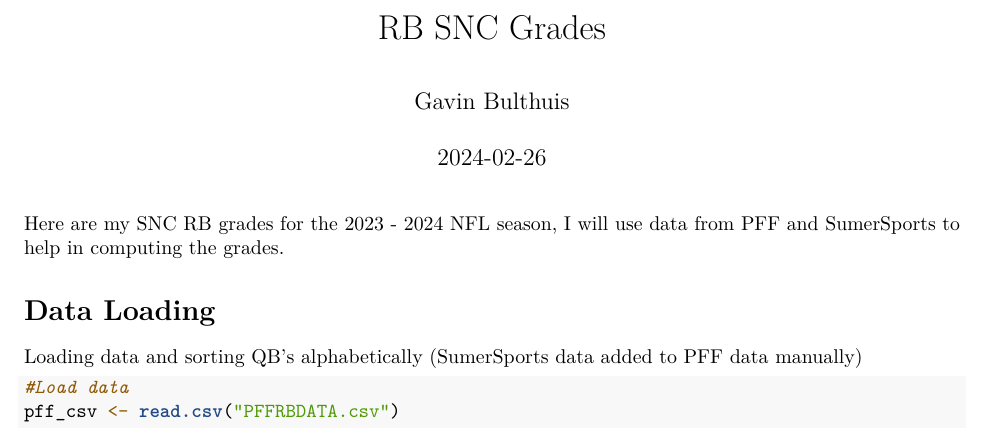
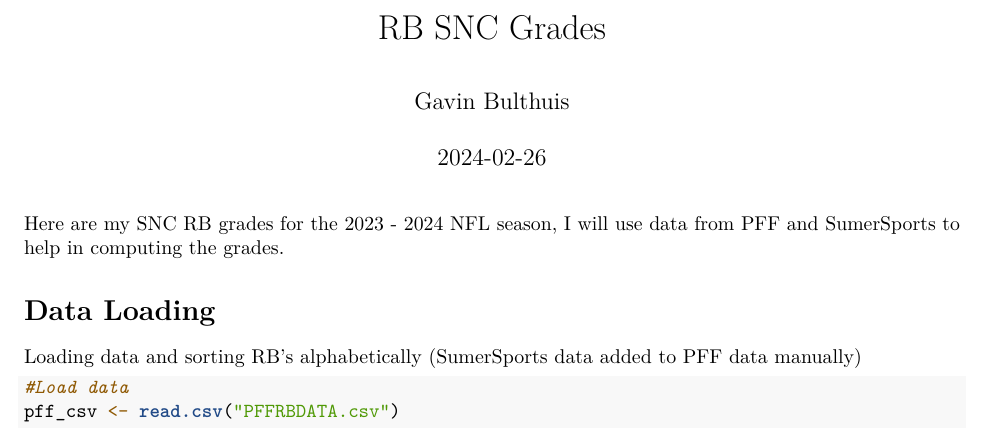
Before and after one commit to gavin-bulthuis/Projects, an R Markdown document (snc_rb_grades.Rmd): part of page 1 of 2, cut so that both start at the same text. Rendered offline with R 4.5, knitr and Pandoc, then LaTeX, with nearby package versions; some code elsewhere in the file could not run offline.

Commit message:
Update snc_rb_grades.Rmd

````diff
--- a/snc_rb_grades.Rmd
+++ b/snc_rb_grades.Rmd
@@ -12,7 +12,7 @@ knitr::opts_chunk$set(echo = TRUE)
 Here are my SNC RB grades for the 2023 - 2024 NFL season, I will use data from PFF and SumerSports to help in computing the grades.
 
 \section {Data Loading}
-Loading data and sorting QB's alphabetically (SumerSports data added to PFF data manually)
+Loading data and sorting RB's alphabetically (SumerSports data added to PFF data manually)
 ```{r}
 #Load data
 pff_csv <- read.csv("PFFRBDATA.csv")
````
